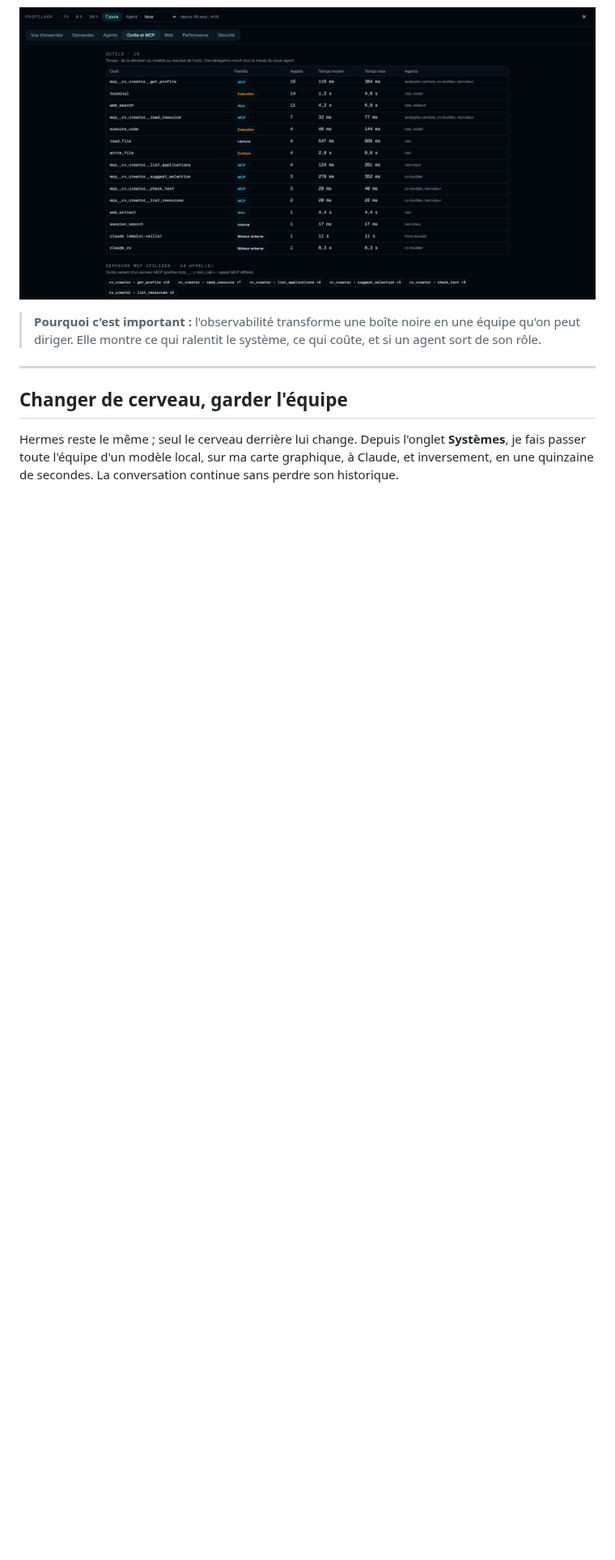
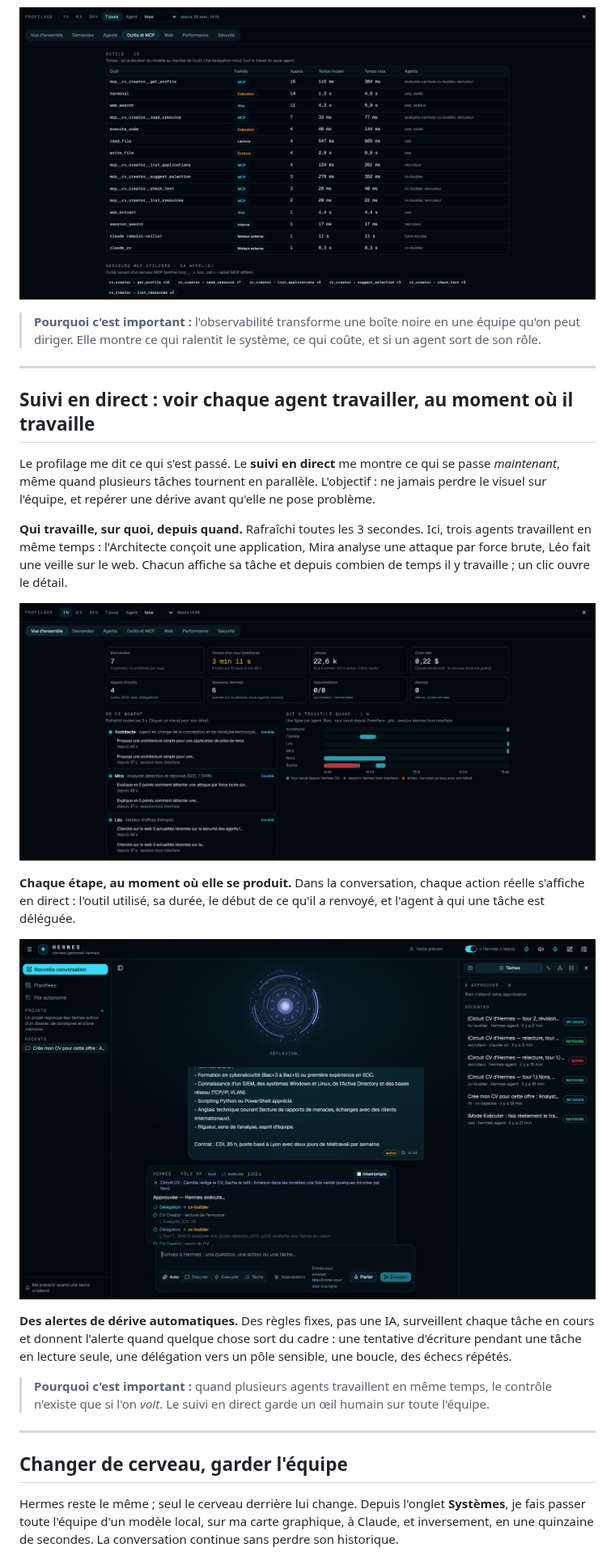
Before and after one commit to Dow08/OS-Agentique_showcase, a Markdown page: README.fr.md, the part around the change. Shown at 81% size. Rendered like a GitHub page; pictures changed too: assets/live-tracking.png (added); blank space fills up the shorter version.

Commit message:
README : suivi en direct des agents (tâches en parallèle, étapes, alertes de dérive)
Co-Authored-By: Claude Opus 5.5 <noreply@anthropic.com>

```diff
--- a/README.fr.md
+++ b/README.fr.md
@@ -131,6 +131,24 @@ Diriger une équipe, c'est savoir qui travaille, sur quoi, combien de temps et p
 
 ---
 
+## Suivi en direct : voir chaque agent travailler, au moment où il travaille
+
+Le profilage me dit ce qui s'est passé. Le **suivi en direct** me montre ce qui se passe *maintenant*, même quand plusieurs tâches tournent en parallèle. L'objectif : ne jamais perdre le visuel sur l'équipe, et repérer une dérive avant qu'elle ne pose problème.
+
+**Qui travaille, sur quoi, depuis quand.** Rafraîchi toutes les 3 secondes. Ici, trois agents travaillent en même temps : l'Architecte conçoit une application, Mira analyse une attaque par force brute, Léo fait une veille sur le web. Chacun affiche sa tâche et depuis combien de temps il y travaille ; un clic ouvre le détail.
+
+![Trois agents au travail en parallèle, suivis en direct](assets/live-tracking.png)
+
+**Chaque étape, au moment où elle se produit.** Dans la conversation, chaque action réelle s'affiche en direct : l'outil utilisé, sa durée, le début de ce qu'il a renvoyé, et l'agent à qui une tâche est déléguée.
+
+![Étapes d'une tâche en direct : délégations, appels d'outils, tours de relecture](assets/step6-live.png)
+
+**Des alertes de dérive automatiques.** Des règles fixes, pas une IA, surveillent chaque tâche en cours et donnent l'alerte quand quelque chose sort du cadre : une tentative d'écriture pendant une tâche en lecture seule, une délégation vers un pôle sensible, une boucle, des échecs répétés.
+
+> **Pourquoi c'est important :** quand plusieurs agents travaillent en même temps, le contrôle n'existe que si l'on *voit*. Le suivi en direct garde un œil humain sur toute l'équipe.
+
+---
+
 ## Changer de cerveau, garder l'équipe
 
 Hermes reste le même ; seul le cerveau derrière lui change. Depuis l'onglet **Systèmes**, je fais passer toute l'équipe d'un modèle local, sur ma carte graphique, à Claude, et inversement, en une quinzaine de secondes. La conversation continue sans perdre son historique.
```
Also changed, not shown: README.md (+18 -0 lines).
